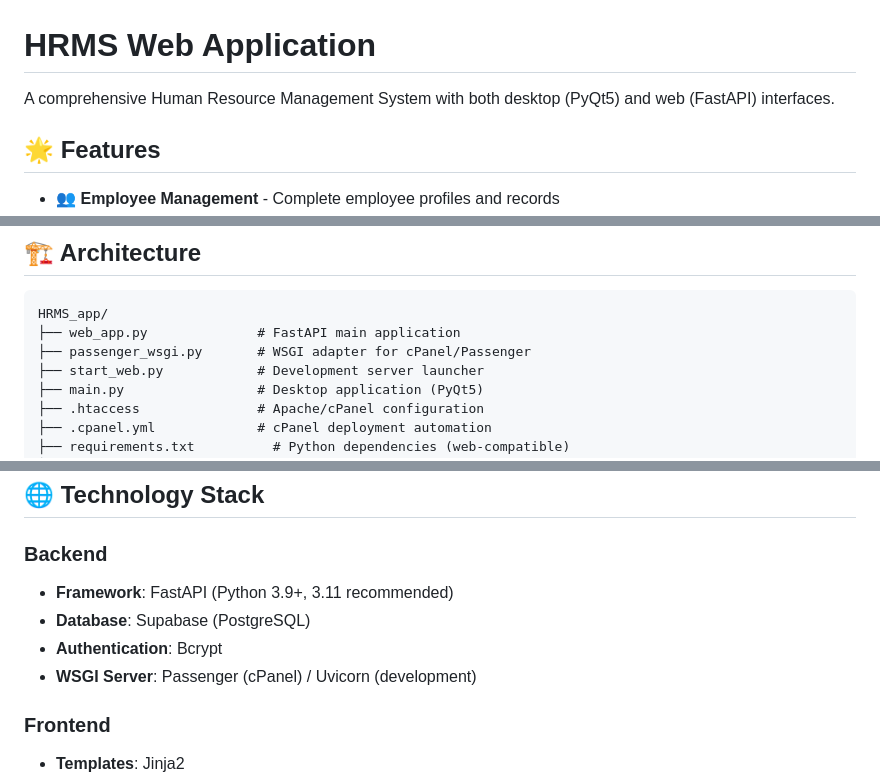
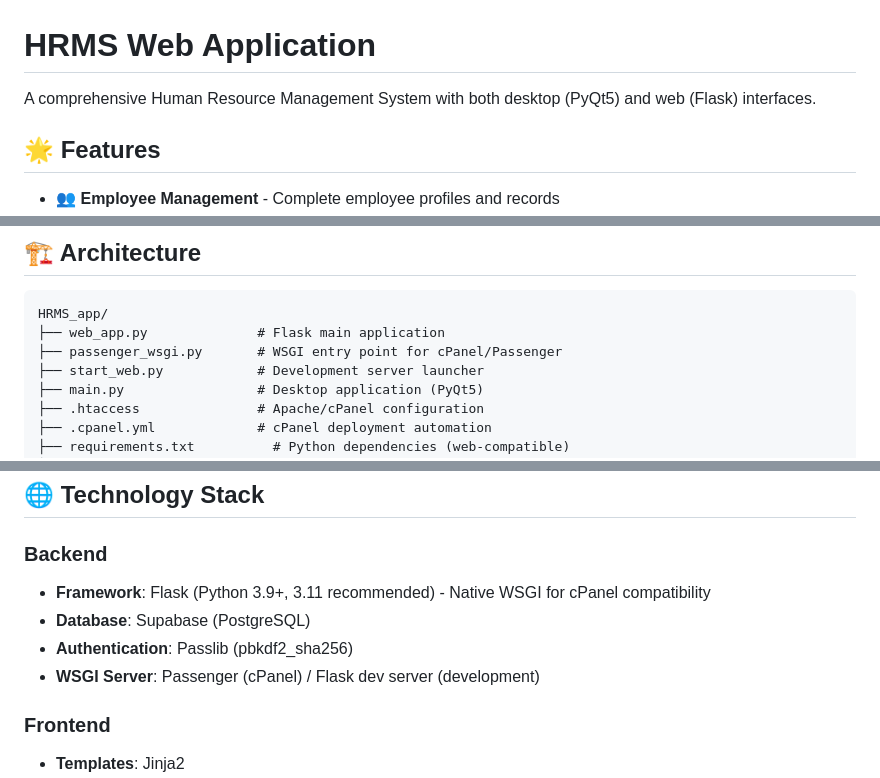
Before and after one commit to Isfahan123/HRMS_app, a Markdown page: README.md, 3 parts joined by grey strips. GitHub-like rendering.

Commit message:
Update README.md to reflect Flask migration from FastAPI
Co-authored-by: Isfahan123 <203196080+Isfahan123@users.noreply.github.com>

````diff
--- a/README.md
+++ b/README.md
@@ -1,6 +1,6 @@
 # HRMS Web Application
 
-A comprehensive Human Resource Management System with both desktop (PyQt5) and web (FastAPI) interfaces.
+A comprehensive Human Resource Management System with both desktop (PyQt5) and web (Flask) interfaces.
 
 ## 🌟 Features
 
@@ -166,8 +166,8 @@ ENVIRONMENT=production
 
 ```
 HRMS_app/
-├── web_app.py              # FastAPI main application
-├── passenger_wsgi.py       # WSGI adapter for cPanel/Passenger
+├── web_app.py              # Flask main application
+├── passenger_wsgi.py       # WSGI entry point for cPanel/Passenger
 ├── start_web.py            # Development server launcher
 ├── main.py                 # Desktop application (PyQt5)
 ├── .htaccess               # Apache/cPanel configuration
@@ -194,10 +194,10 @@ HRMS_app/
 ## 🌐 Technology Stack
 
 ### Backend
-- **Framework**: FastAPI (Python 3.9+, 3.11 recommended)
+- **Framework**: Flask (Python 3.9+, 3.11 recommended) - Native WSGI for cPanel compatibility
 - **Database**: Supabase (PostgreSQL)
-- **Authentication**: Bcrypt
-- **WSGI Server**: Passenger (cPanel) / Uvicorn (development)
+- **Authentication**: Passlib (pbkdf2_sha256)
+- **WSGI Server**: Passenger (cPanel) / Flask dev server (development)
 
 ### Frontend
 - **Templates**: Jinja2
````
Also changed, not shown: other parts of README.md (+1 -1 lines).
